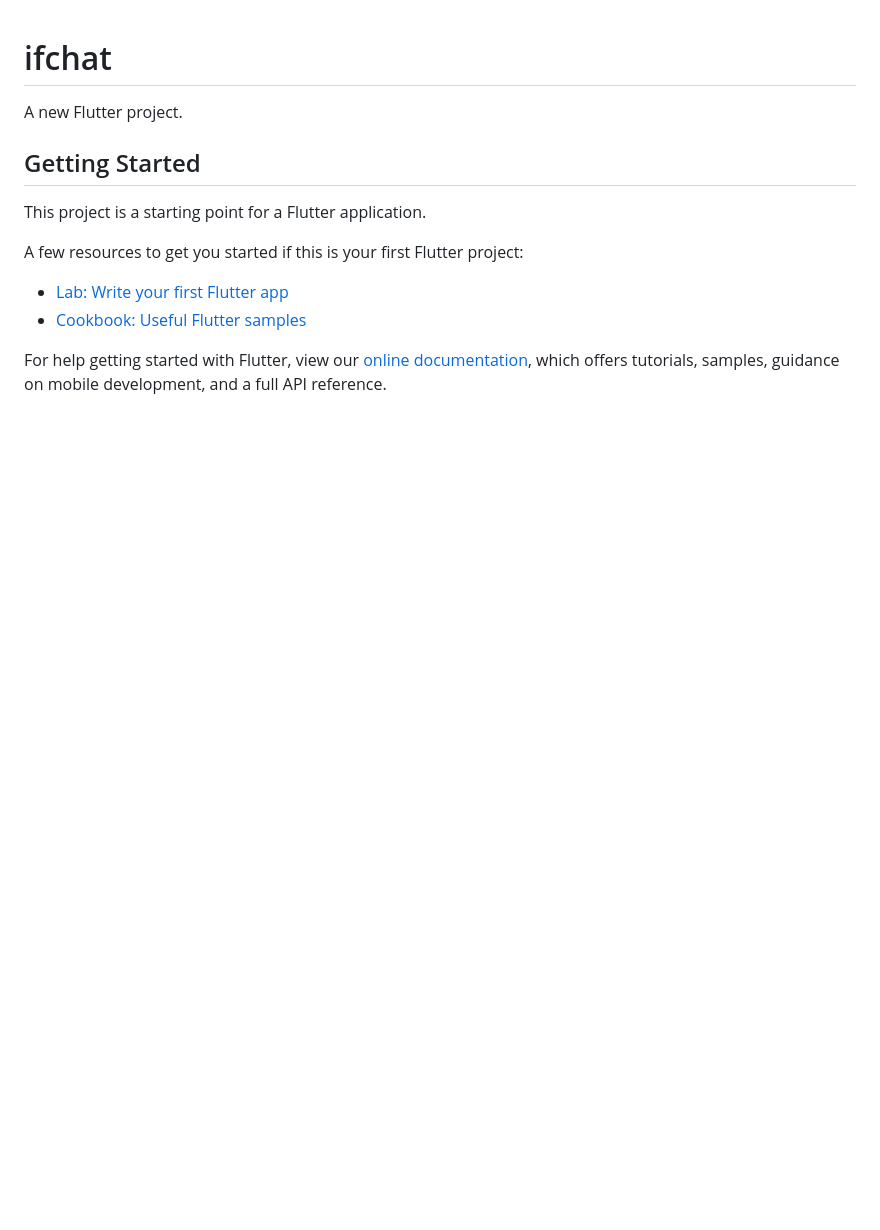
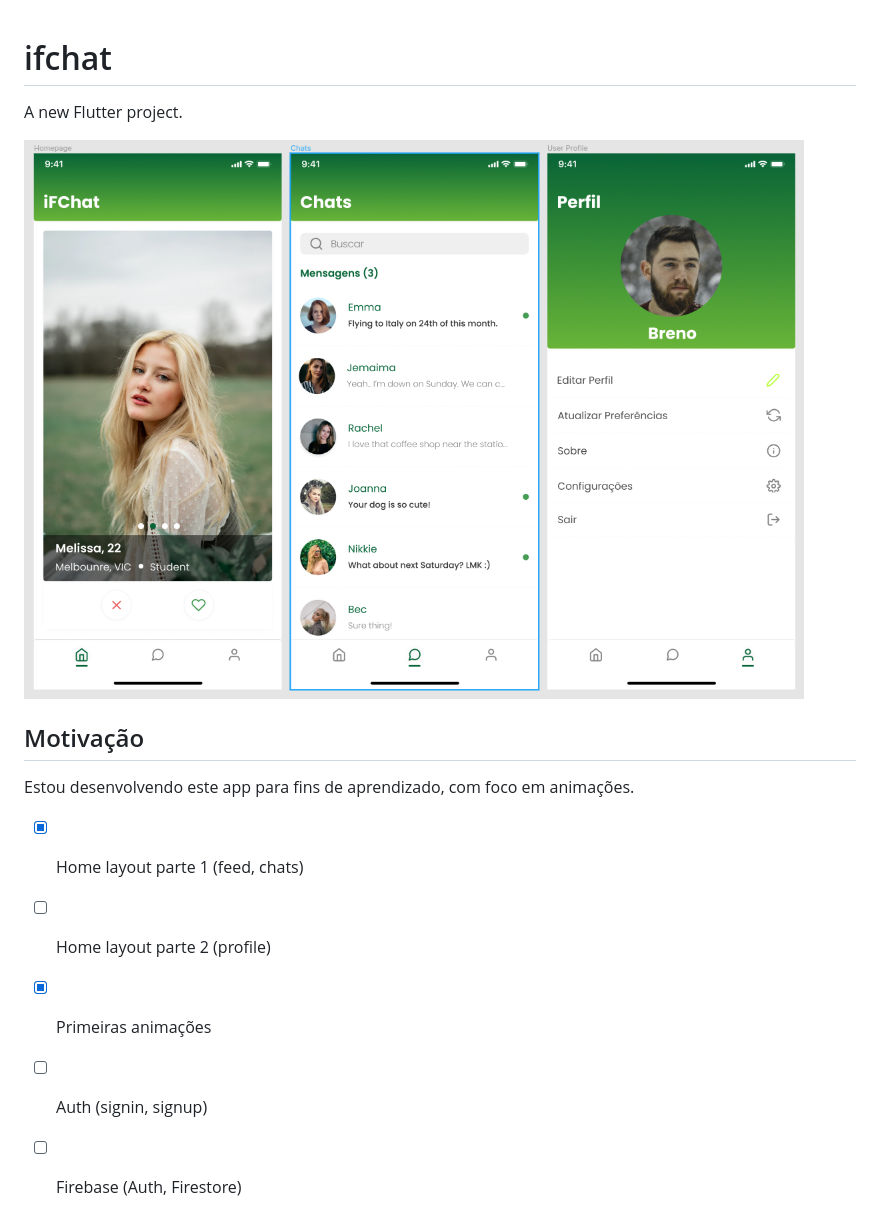
Before and after one commit to jbrenorv/ifchat, a Markdown page: README.md, the part around the change. Drawn GitHub-style; pictures changed too: extra/figma.png (added); blank space fills up the shorter version.

Commit message:
chat page layout finalized

```diff
--- a/README.md
+++ b/README.md
@@ -2,15 +2,14 @@
 
 A new Flutter project.
 
-## Getting Started
+<img src="/extra/figma.png" alt="Figma"/>
 
-This project is a starting point for a Flutter application.
+## Motivação
 
-A few resources to get you started if this is your first Flutter project:
+Estou desenvolvendo este app para fins de aprendizado, com foco em animações.
 
-- [Lab: Write your first Flutter app](https://flutter.dev/docs/get-started/codelab)
-- [Cookbook: Useful Flutter samples](https://flutter.dev/docs/cookbook)
-
-For help getting started with Flutter, view our
-[online documentation](https://flutter.dev/docs), which offers tutorials,
-samples, guidance on mobile development, and a full API reference.
+- [x] Home layout parte 1 (feed, chats)
+- [ ] Home layout parte 2 (profile)
+- [x] Primeiras animações
+- [ ] Auth (signin, signup)
+- [ ] Firebase (Auth, Firestore)
```
Also changed, not shown: 3 other files.
